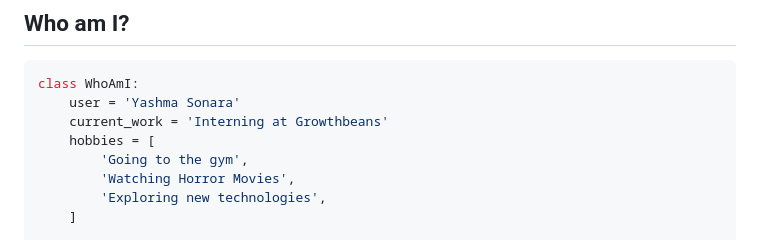
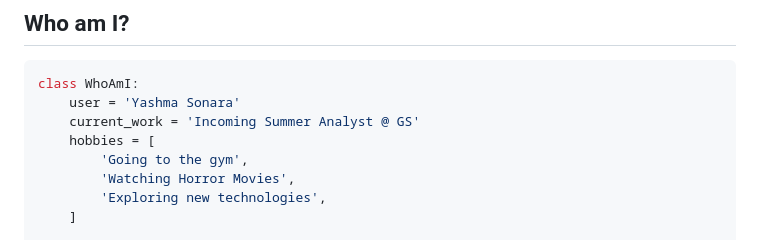
Before and after one commit to yashma-sonara/yashma-sonara, a Markdown page: README.md, the part around the change. Drawn GitHub-style.

````diff
--- a/README.md
+++ b/README.md
@@ -70,7 +70,7 @@
 ```python
 class WhoAmI:
     user = 'Yashma Sonara'
-    current_work = 'Interning at Growthbeans'
+    current_work = 'Incoming Summer Analyst @ GS'
     hobbies = [
         'Going to the gym',
         'Watching Horror Movies',
````
